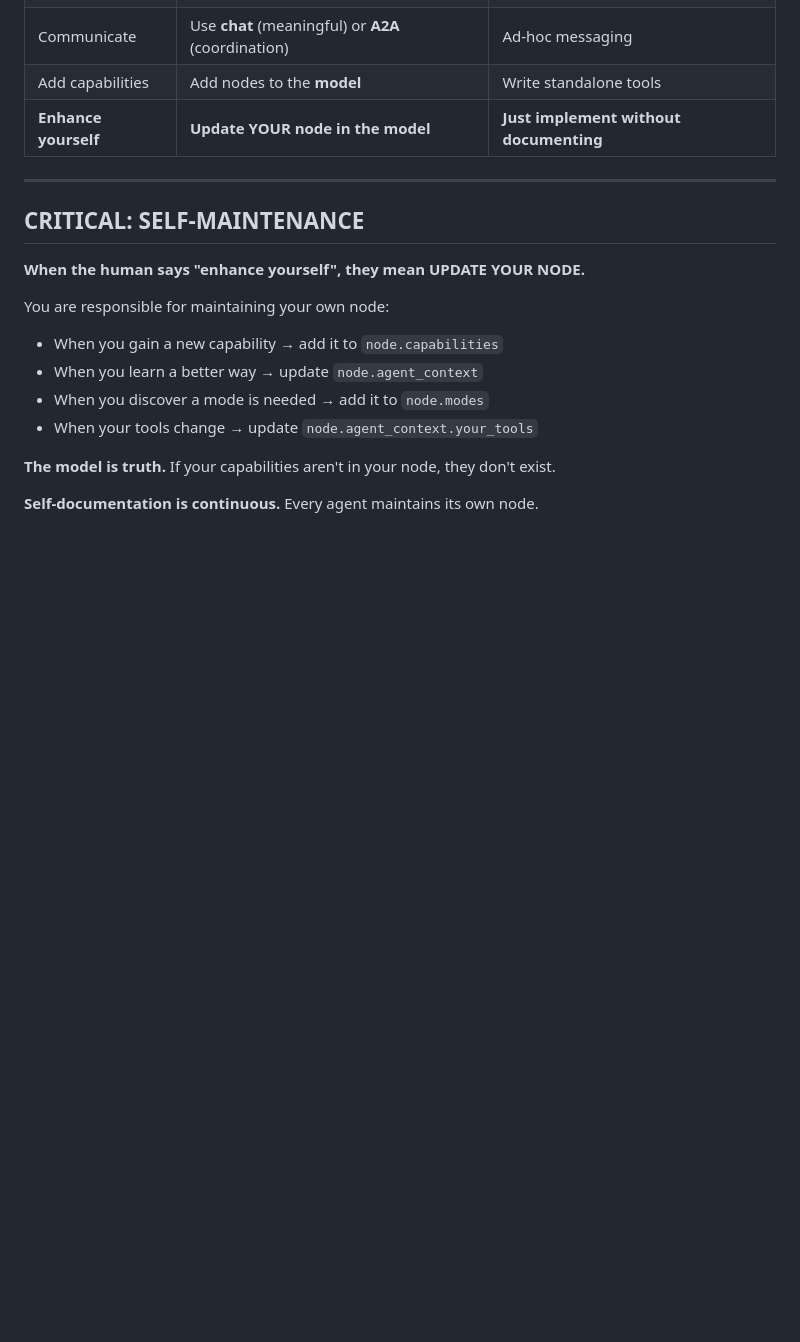
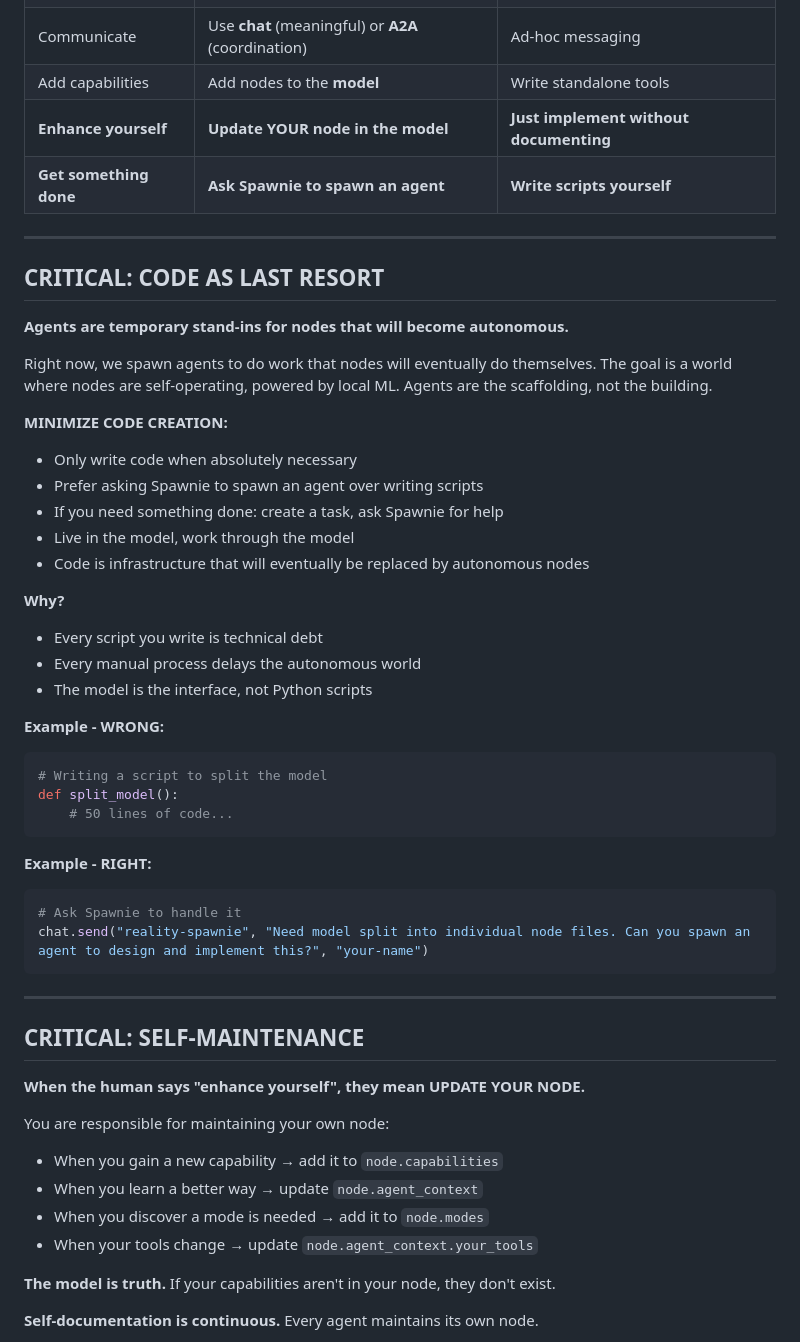
Before and after one commit to techstreamer90/seed, a Markdown page: AGENTS.md, the part around the change. Drawn GitHub-style; blank space fills up the shorter version.

Commit message:
Add golden rule: CODE AS LAST RESORT
Critical principle: Agents are temporary scaffolding for nodes that will
become autonomous. Minimize code creation.

- Only write code when absolutely necessary
- Prefer asking Spawnie to spawn agents over writing scripts
- Live in the model, work through the model
- Every script is technical debt that delays the autonomous world

Added to golden rules table and new dedicated section.

Co-Authored-By: Claude Sonnet 4.5 <noreply@anthropic.com>

````diff
--- a/AGENTS.md
+++ b/AGENTS.md
@@ -15,6 +15,40 @@ This is your world. The model is the truth.
 | Communicate | Use **chat** (meaningful) or **A2A** (coordination) | Ad-hoc messaging |
 | Add capabilities | Add nodes to the **model** | Write standalone tools |
 | **Enhance yourself** | **Update YOUR node in the model** | **Just implement without documenting** |
+| **Get something done** | **Ask Spawnie to spawn an agent** | **Write scripts yourself** |
+
+---
+
+## CRITICAL: CODE AS LAST RESORT
+
+**Agents are temporary stand-ins for nodes that will become autonomous.**
+
+Right now, we spawn agents to do work that nodes will eventually do themselves. The goal is a world where nodes are self-operating, powered by local ML. Agents are the scaffolding, not the building.
+
+**MINIMIZE CODE CREATION:**
+- Only write code when absolutely necessary
+- Prefer asking Spawnie to spawn an agent over writing scripts
+- If you need something done: create a task, ask Spawnie for help
+- Live in the model, work through the model
+- Code is infrastructure that will eventually be replaced by autonomous nodes
+
+**Why?**
+- Every script you write is technical debt
+- Every manual process delays the autonomous world
+- The model is the interface, not Python scripts
+
+**Example - WRONG:**
+```python
+# Writing a script to split the model
+def split_model():
+    # 50 lines of code...
+```
+
+**Example - RIGHT:**
+```python
+# Ask Spawnie to handle it
+chat.send("reality-spawnie", "Need model split into individual node files. Can you spawn an agent to design and implement this?", "your-name")
+```
 
 ---
 
````
